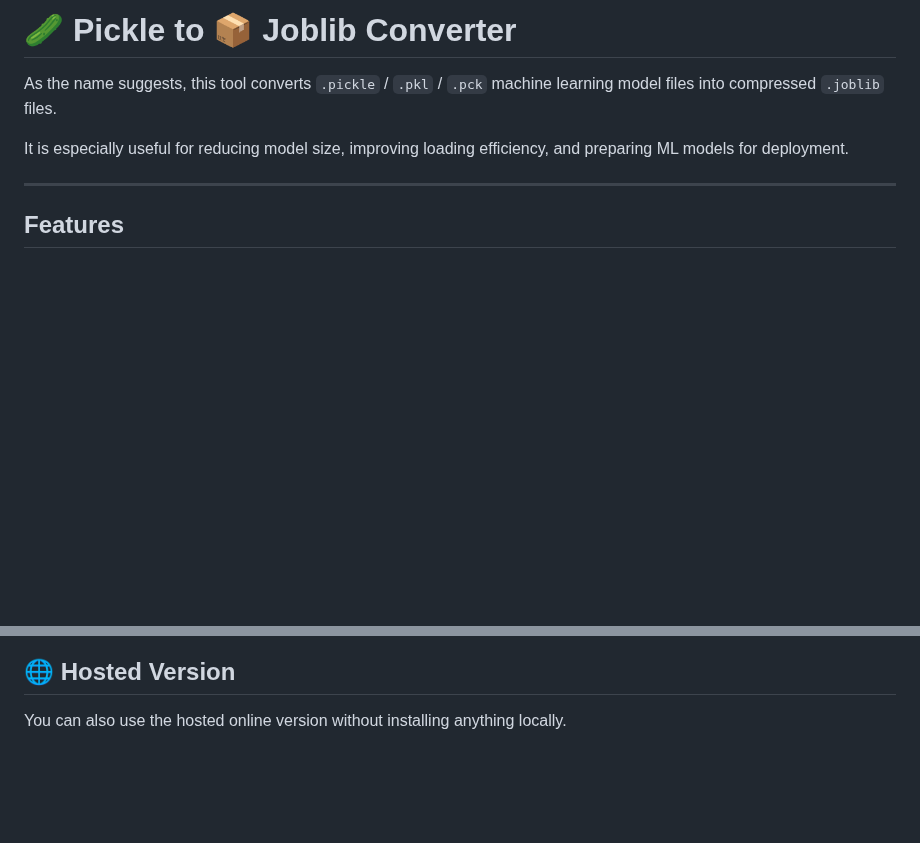
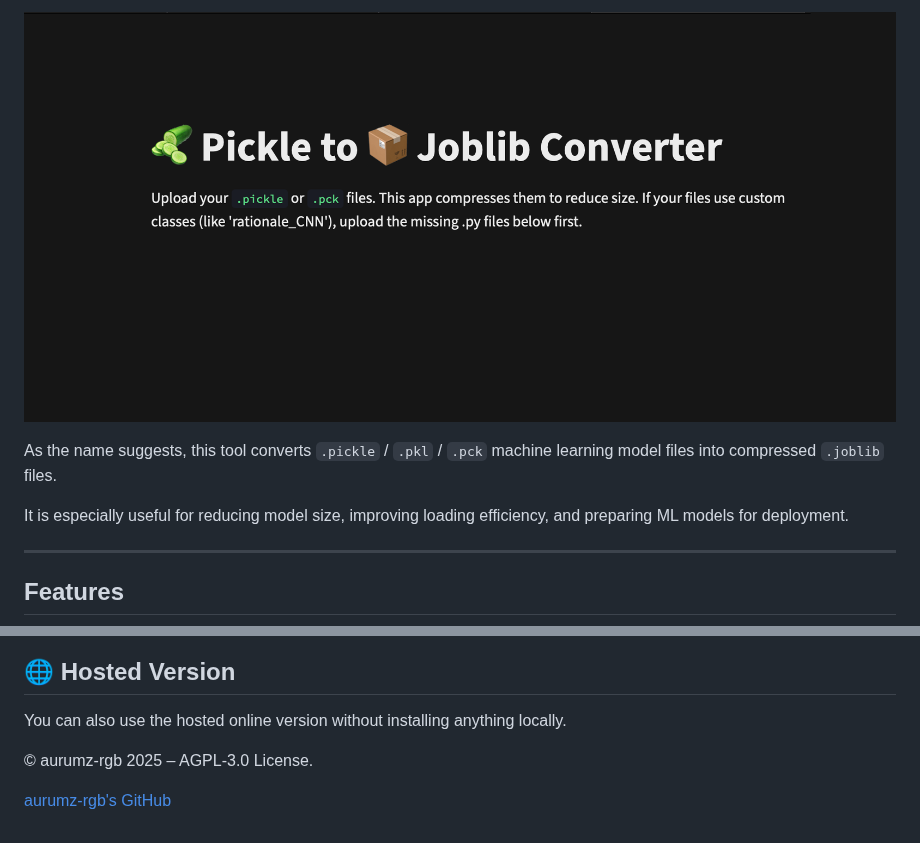
Before and after one commit to RCT-Reviewer/pickle-to-joblib, a Markdown page: README.md, 2 parts joined by grey strips. Rendered like a GitHub page; pictures changed too: assets/pickle-to-joblib.png (added); blank space fills up the shorter version.

Commit message:
pickle to joblib v1.0 files

```diff
--- a/README.md
+++ b/README.md
@@ -1,4 +1,6 @@
-# 🥒 Pickle to 📦 Joblib Converter
+
+![Preview](assets/pickle-to-joblib.png)
+
 
 As the name suggests, this tool converts `.pickle` / `.pkl` / `.pck` machine learning model files into compressed `.joblib` files.
 
@@ -62,3 +64,7 @@ python -m streamlit run app.py
 ## 🌐 Hosted Version
 
 You can also use the hosted online version without installing anything locally.
+
+© aurumz-rgb 2025 – AGPL-3.0 License.
+
+[aurumz-rgb's GitHub](https://github.com/aurumz-rgb)
```
Also changed, not shown: assets/pickle-to-joblib-convertor.png (added), 2 other files.
